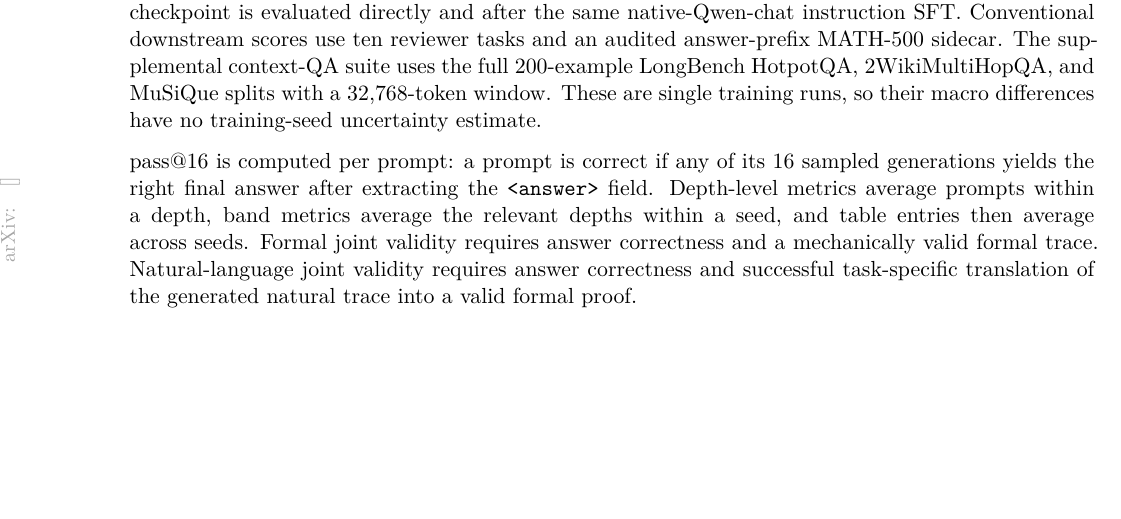
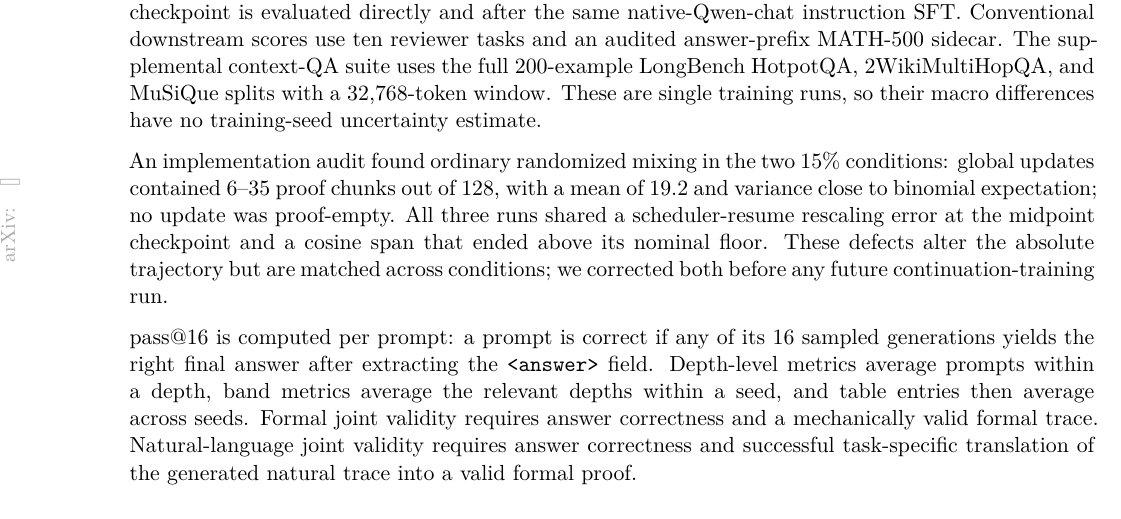
Before and after one commit to Thiggel/synthetic-RLVL-report, a LaTeX paper (main.tex): part of page 5 of 14, cut so that both start at the same text, the shorter picture padded with empty space. Compiled offline with XeLaTeX.

Commit message:
Document Nanotron mixture and scheduler audit

```diff
--- a/main.tex
+++ b/main.tex
@@ -283,6 +283,14 @@ The supplemental context-QA suite uses the full 200-example LongBench
 HotpotQA, 2WikiMultiHopQA, and MuSiQue splits with a 32,768-token window. These
 are single training runs, so their macro differences have no training-seed
 uncertainty estimate.
+
+An implementation audit found ordinary randomized mixing in the two 15\%
+conditions: global updates contained 6--35 proof chunks out of 128, with a mean
+of 19.2 and variance close to binomial expectation; no update was proof-empty.
+All three runs shared a scheduler-resume rescaling error at the midpoint
+checkpoint and a cosine span that ended above its nominal floor. These defects
+alter the absolute trajectory but are matched across conditions; we corrected
+both before any future continuation-training run.
 
 \passsixteen{} is computed per prompt: a prompt is correct if any of its 16
 sampled generations yields the right final answer after extracting the
```
